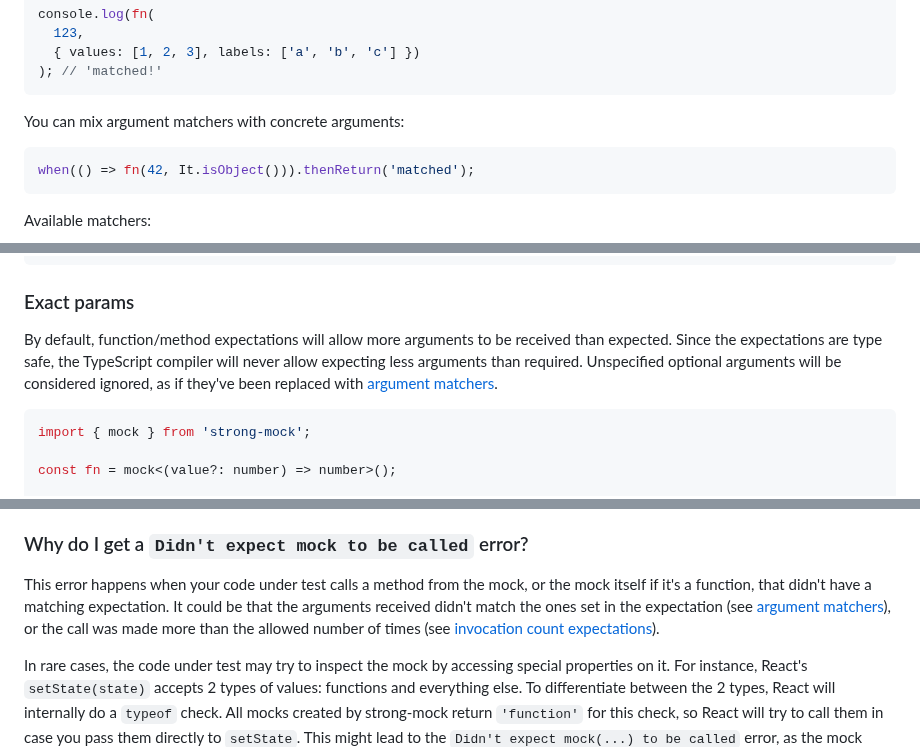
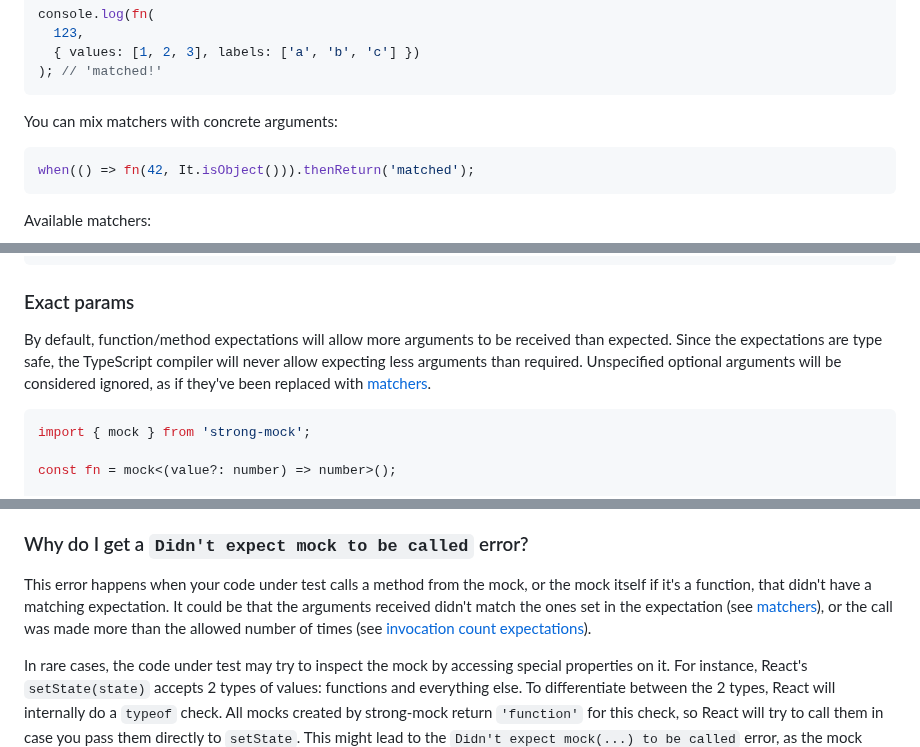
Before and after one commit to NiGhTTraX/strong-mock, a Markdown page: README.md, 3 parts joined by grey strips. Rendered like a GitHub page.

````diff
--- a/README.md
+++ b/README.md
@@ -291,7 +298,7 @@ console.log(fn(
 ); // 'matched!'
 ```
 
-You can mix argument matchers with concrete arguments:
+You can mix matchers with concrete arguments:
 
 ```typescript
 when(() => fn(42, It.isObject())).thenReturn('matched');
@@ -402,7 +409,7 @@ propertiesThrow.bar(42);
 
 ### Exact params
 
-By default, function/method expectations will allow more arguments to be received than expected. Since the expectations are type safe, the TypeScript compiler will never allow expecting less arguments than required. Unspecified optional arguments will be considered ignored, as if they've been replaced with [argument matchers](#argument-matchers).
+By default, function/method expectations will allow more arguments to be received than expected. Since the expectations are type safe, the TypeScript compiler will never allow expecting less arguments than required. Unspecified optional arguments will be considered ignored, as if they've been replaced with [matchers](#matchers-1).
 
 ```typescript
 import { mock } from 'strong-mock';
@@ -465,7 +472,7 @@ Secondly, it will highlight potential design problems such as violations of the
 
 ### Why do I get a `Didn't expect mock to be called` error?
 
-This error happens when your code under test calls a method from the mock, or the mock itself if it's a function, that didn't have a matching expectation. It could be that the arguments received didn't match the ones set in the expectation (see [argument matchers](#argument-matchers)), or the call was made more than the allowed number of times (see [invocation count expectations](#setting-invocation-count-expectations)).
+This error happens when your code under test calls a method from the mock, or the mock itself if it's a function, that didn't have a matching expectation. It could be that the arguments received didn't match the ones set in the expectation (see [matchers](#matchers-1)), or the call was made more than the allowed number of times (see [invocation count expectations](#setting-invocation-count-expectations)).
 
 In rare cases, the code under test may try to inspect the mock by accessing special properties on it. For instance, React's `setState(state)` accepts 2 types of values: functions and everything else. To differentiate between the 2 types, React will internally do a `typeof` check. All mocks created by strong-mock return `'function'` for this check, so React will try to call them in case you pass them directly to `setState`. This might lead to the `Didn't expect mock(...) to be called` error, as the mock receives the previous state and doesn't find an expectation for it.
 
````
Also changed, not shown: other parts of README.md (+29 -22 lines), adrs/003-matcher-exports.md (+1 -1 lines), media/error-messages.png, 1 other file.
